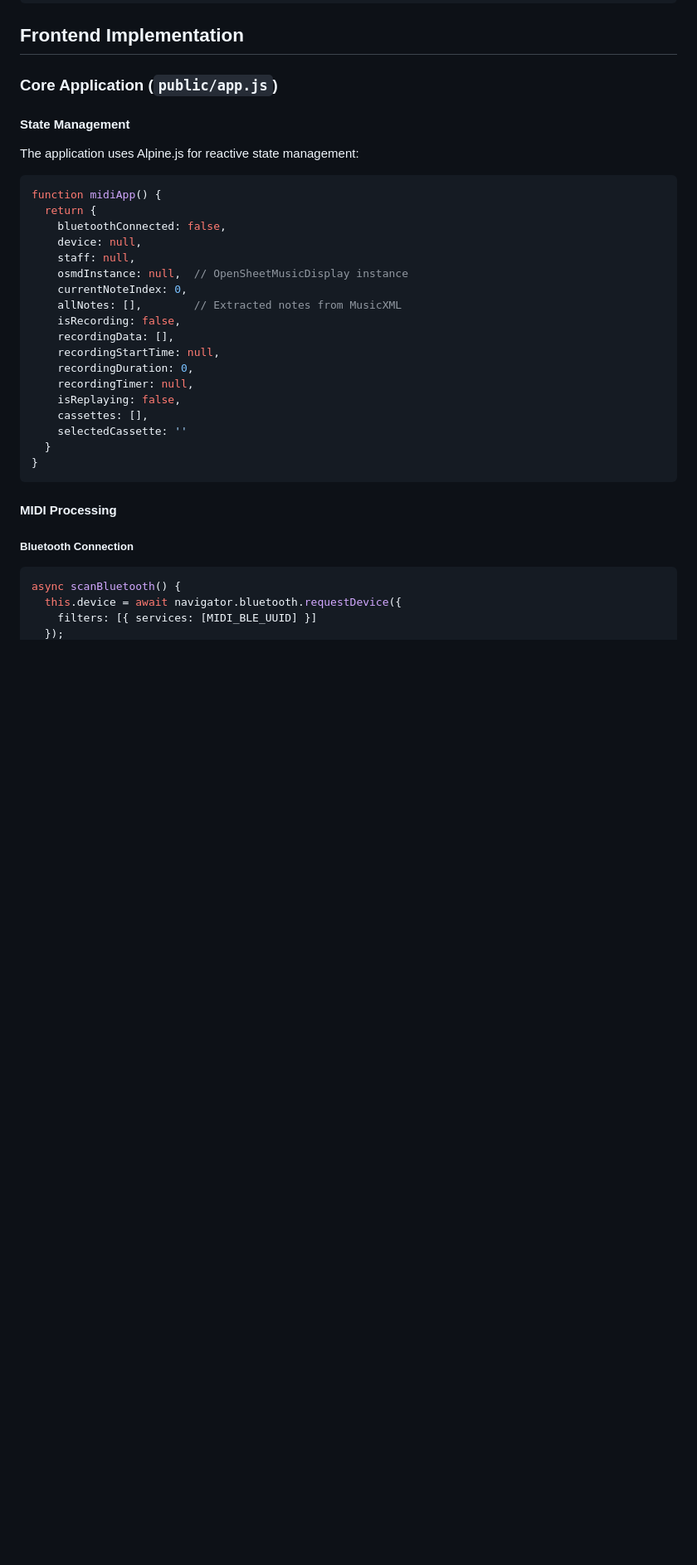
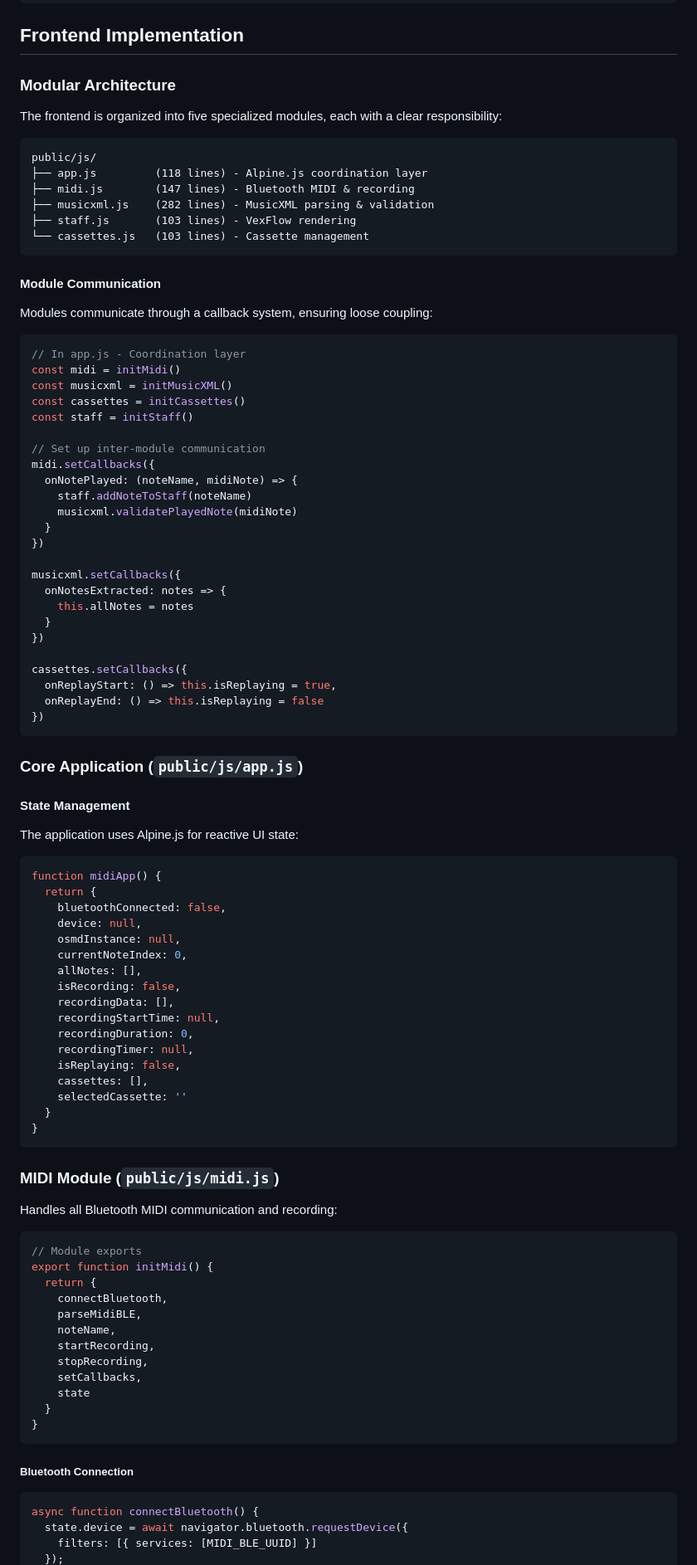
Before and after one commit to isc/piano-trainer, a Markdown page: TECHNICAL_DOCUMENTATION.md, the part around one of its changes. Shown at 83% size. GitHub-like rendering; blank space fills up the shorter version.

````diff
--- a/TECHNICAL_DOCUMENTATION.md
+++ b/TECHNICAL_DOCUMENTATION.md
@@ -80,21 +80,64 @@ Recordings are stored as JSON files in `public/cassettes/` with the following st
 
 ## Frontend Implementation
 
-### Core Application (`public/app.js`)
+### Modular Architecture
+
+The frontend is organized into five specialized modules, each with a clear responsibility:
+
+```
+public/js/
+├── app.js         (118 lines) - Alpine.js coordination layer
+├── midi.js        (147 lines) - Bluetooth MIDI & recording
+├── musicxml.js    (282 lines) - MusicXML parsing & validation
+├── staff.js       (103 lines) - VexFlow rendering
+└── cassettes.js   (103 lines) - Cassette management
+```
+
+#### Module Communication
+
+Modules communicate through a callback system, ensuring loose coupling:
+
+```javascript
+// In app.js - Coordination layer
+const midi = initMidi()
+const musicxml = initMusicXML()
+const cassettes = initCassettes()
+const staff = initStaff()
+
+// Set up inter-module communication
+midi.setCallbacks({
+  onNotePlayed: (noteName, midiNote) => {
+    staff.addNoteToStaff(noteName)
+    musicxml.validatePlayedNote(midiNote)
+  }
+})
+
+musicxml.setCallbacks({
+  onNotesExtracted: notes => {
+    this.allNotes = notes
+  }
+})
+
+cassettes.setCallbacks({
+  onReplayStart: () => this.isReplaying = true,
+  onReplayEnd: () => this.isReplaying = false
+})
+```
+
+### Core Application (`public/js/app.js`)
 
 #### State Management
 
-The application uses Alpine.js for reactive state management:
+The application uses Alpine.js for reactive UI state:
 
 ```javascript
 function midiApp() {
   return {
     bluetoothConnected: false,
     device: null,
-    staff: null,
-    osmdInstance: null,  // OpenSheetMusicDisplay instance
+    osmdInstance: null,
     currentNoteIndex: 0,
-    allNotes: [],        // Extracted notes from MusicXML
+    allNotes: [],
     isRecording: false,
     recordingData: [],
     recordingStartTime: null,
@@ -107,12 +150,29 @@ function midiApp() {
 }
 ```
 
-#### MIDI Processing
+### MIDI Module (`public/js/midi.js`)
+
+Handles all Bluetooth MIDI communication and recording:
+
+```javascript
+// Module exports
+export function initMidi() {
+  return {
+    connectBluetooth,
+    parseMidiBLE,
+    noteName,
+    startRecording,
+    stopRecording,
+    setCallbacks,
+    state
+  }
+}
+```
 
 ##### Bluetooth Connection
 
 ```javascript
-async scanBluetooth() {
-  this.device = await navigator.bluetooth.requestDevice({
+async function connectBluetooth() {
+  state.device = await navigator.bluetooth.requestDevice({
     filters: [{ services: [MIDI_BLE_UUID] }]
   });
````
Also changed, not shown: other parts of TECHNICAL_DOCUMENTATION.md (+210 -194 lines), README.md (+13 -2 lines).
